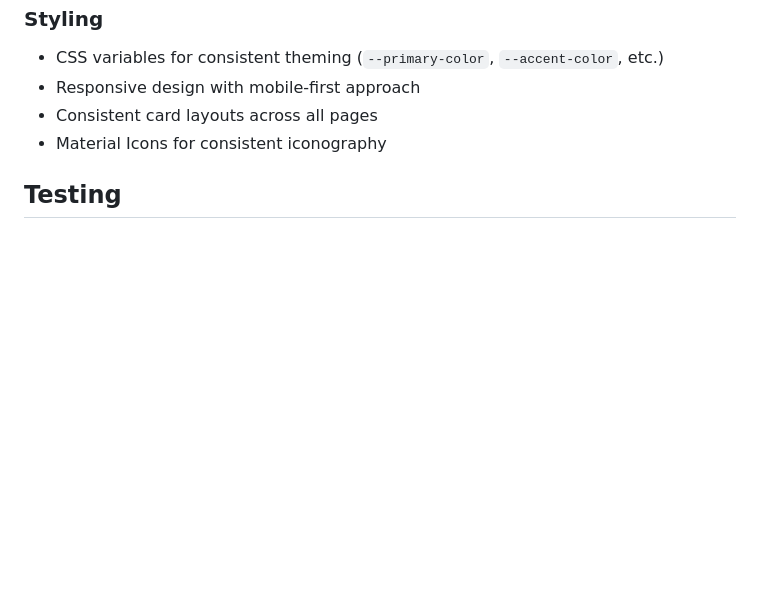
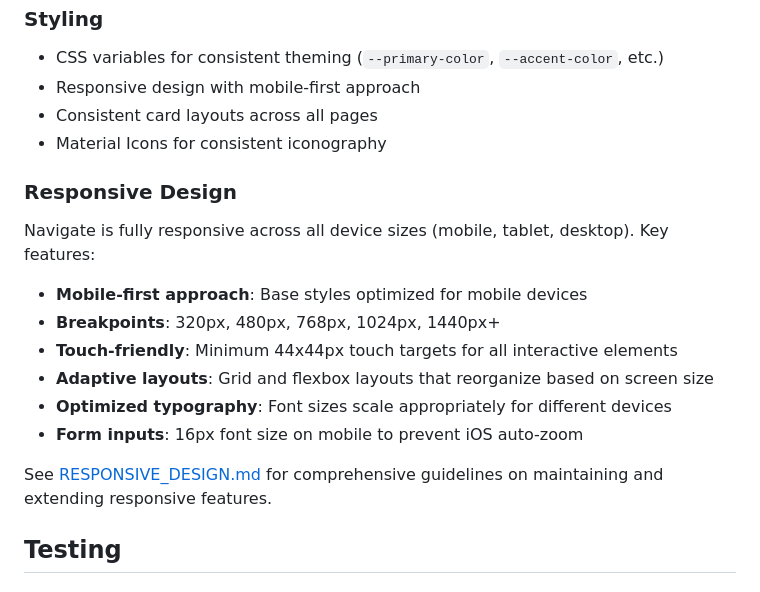
Before and after one commit to hj-create/Navigate, a Markdown page: README.md, the part around the change. Drawn GitHub-style; blank space fills up the shorter version.

Commit message:
Add comprehensive responsive design documentation
Co-authored-by: hj-create <175516498+hj-create@users.noreply.github.com>

```diff
--- a/README.md
+++ b/README.md
@@ -245,6 +245,17 @@ Enhanced navigation menu with larger touch targets:
 - Consistent card layouts across all pages
 - Material Icons for consistent iconography
 
+### Responsive Design
+Navigate is fully responsive across all device sizes (mobile, tablet, desktop). Key features:
+- **Mobile-first approach**: Base styles optimized for mobile devices
+- **Breakpoints**: 320px, 480px, 768px, 1024px, 1440px+
+- **Touch-friendly**: Minimum 44x44px touch targets for all interactive elements
+- **Adaptive layouts**: Grid and flexbox layouts that reorganize based on screen size
+- **Optimized typography**: Font sizes scale appropriately for different devices
+- **Form inputs**: 16px font size on mobile to prevent iOS auto-zoom
+
+See [RESPONSIVE_DESIGN.md](RESPONSIVE_DESIGN.md) for comprehensive guidelines on maintaining and extending responsive features.
+
 ## Testing
 
 ### Manual Testing Checklist
```
Also changed, not shown: RESPONSIVE_DESIGN.md (added, +309 -0 lines).
